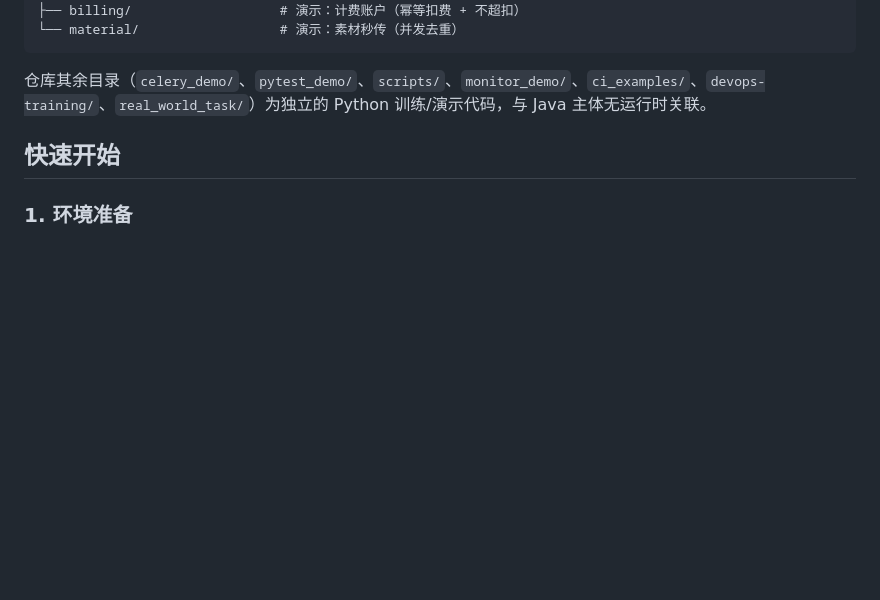
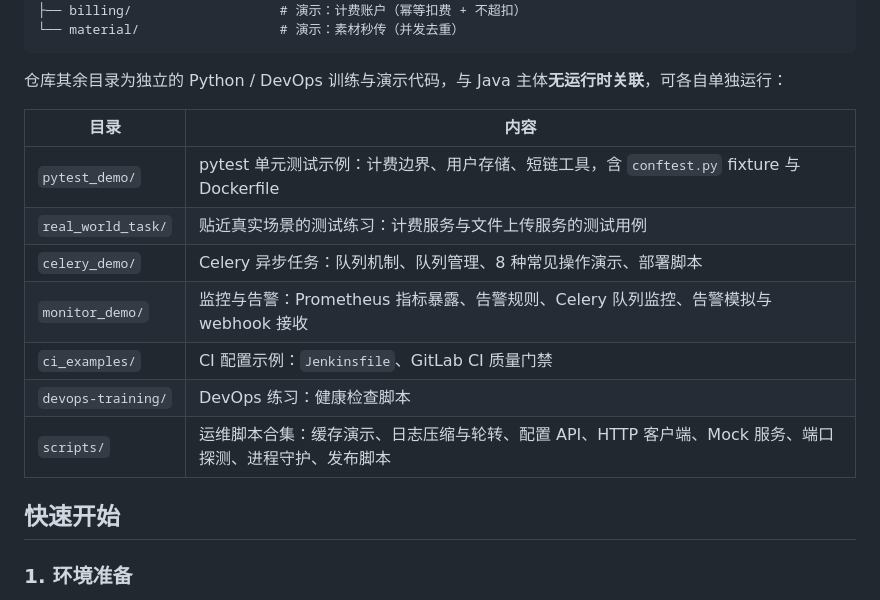
Before and after one commit to CC-30-qwq/short-link, a Markdown page: README.md, the part around the change. Rendered like a GitHub page; blank space fills up the shorter version.

Commit message:
docs: 补充 Python/DevOps 各练习目录说明

````diff
--- a/README.md
+++ b/README.md
@@ -43,7 +43,17 @@ src/main/java/com/example/
 └── material/                  # 演示：素材秒传（并发去重）
 ```
 
-仓库其余目录（`celery_demo/`、`pytest_demo/`、`scripts/`、`monitor_demo/`、`ci_examples/`、`devops-training/`、`real_world_task/`）为独立的 Python 训练/演示代码，与 Java 主体无运行时关联。
+仓库其余目录为独立的 Python / DevOps 训练与演示代码，与 Java 主体**无运行时关联**，可各自单独运行：
+
+| 目录 | 内容 |
+|---|---|
+| `pytest_demo/` | pytest 单元测试示例：计费边界、用户存储、短链工具，含 `conftest.py` fixture 与 Dockerfile |
+| `real_world_task/` | 贴近真实场景的测试练习：计费服务与文件上传服务的测试用例 |
+| `celery_demo/` | Celery 异步任务：队列机制、队列管理、8 种常见操作演示、部署脚本 |
+| `monitor_demo/` | 监控与告警：Prometheus 指标暴露、告警规则、Celery 队列监控、告警模拟与 webhook 接收 |
+| `ci_examples/` | CI 配置示例：`Jenkinsfile`、GitLab CI 质量门禁 |
+| `devops-training/` | DevOps 练习：健康检查脚本 |
+| `scripts/` | 运维脚本合集：缓存演示、日志压缩与轮转、配置 API、HTTP 客户端、Mock 服务、端口探测、进程守护、发布脚本 |
 
 ## 快速开始
 
````
